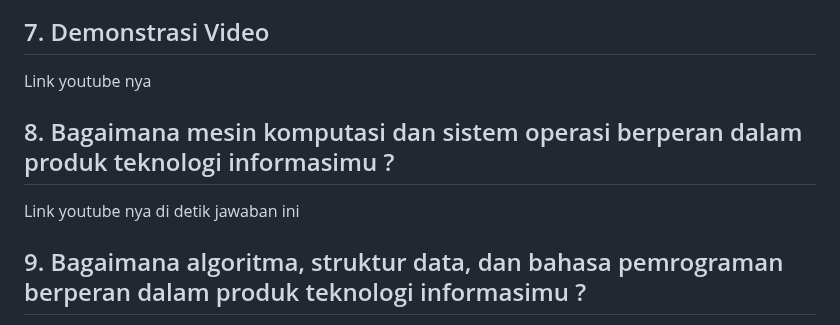
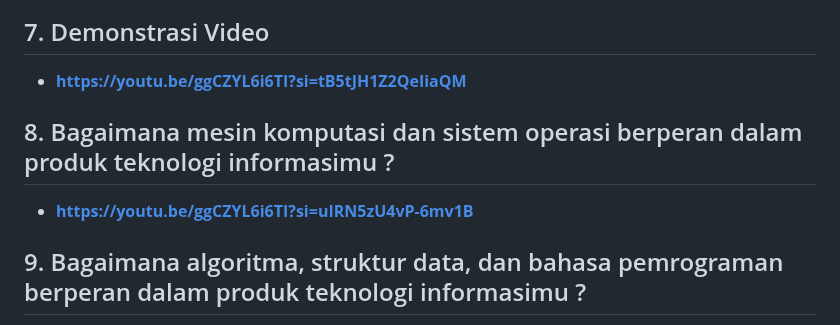
Before and after one commit to sugazq/jobInterview, a Markdown page: job-interview-answers.md, the part around the change. GitHub-like rendering.

```diff
--- a/job-interview-answers.md
+++ b/job-interview-answers.md
@@ -305,12 +305,11 @@ flowchart TD
 
 
 ## 7. Demonstrasi Video
-
-Link youtube nya
+- **https://youtu.be/ggCZYL6i6TI?si=tB5tJH1Z2QeIiaQM**
 
 ## 8. Bagaimana mesin komputasi dan sistem operasi berperan dalam produk teknologi informasimu ?
 
-Link youtube nya di detik jawaban ini
+- **https://youtu.be/ggCZYL6i6TI?si=uIRN5zU4vP-6mv1B**
 
 ## 9. Bagaimana algoritma, struktur data, dan bahasa pemrograman berperan dalam produk teknologi informasimu ?
 
```
